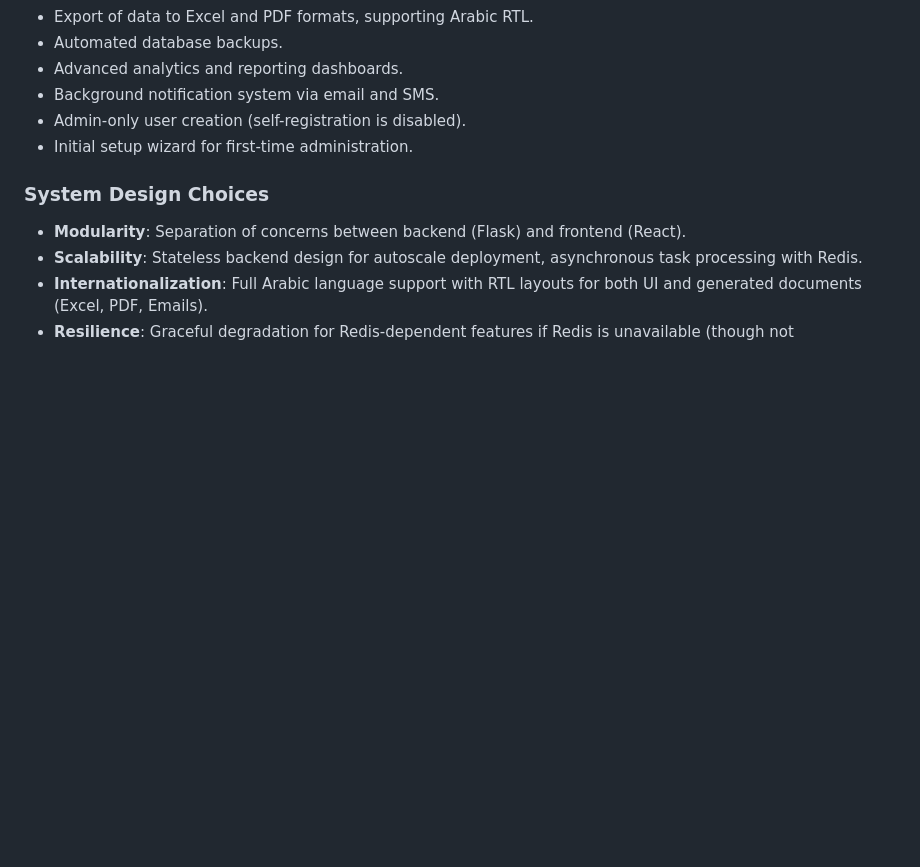
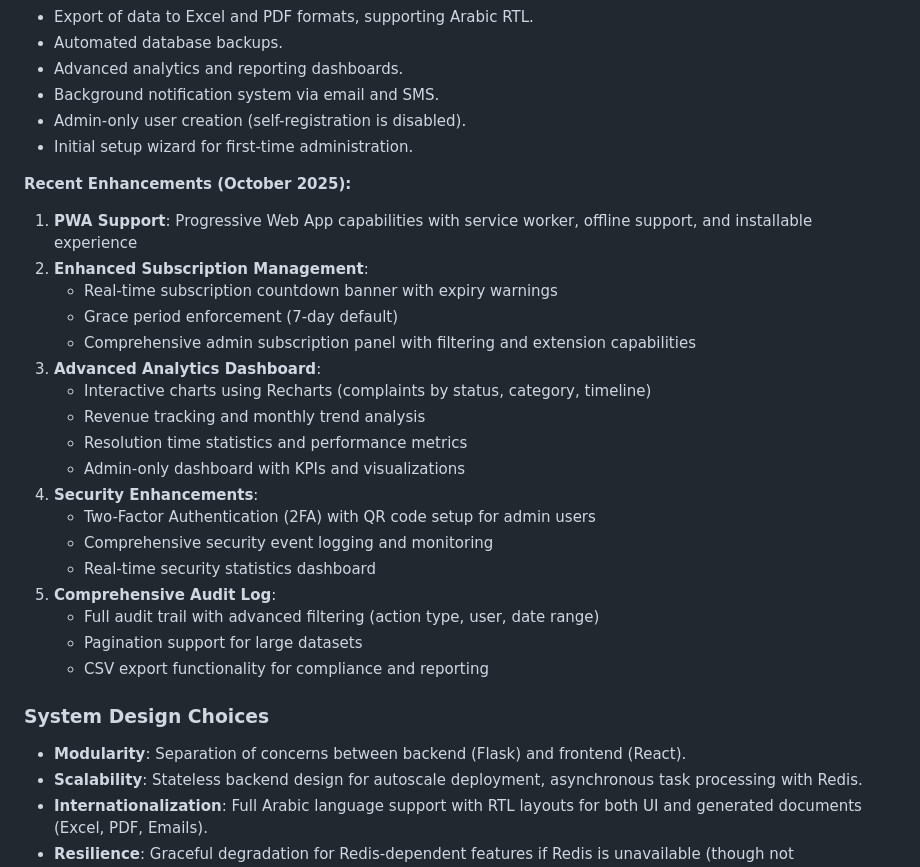
Before and after one commit to geniussoftwarecore/allajnah_enhanced, a Markdown page: replit.md, the part around one of its changes. GitHub-like rendering; blank space fills up the shorter version.

```diff
--- a/replit.md
+++ b/replit.md
@@ -101,6 +101,26 @@ The frontend is built with React and Vite, utilizing Radix UI components and Tai
 - Admin-only user creation (self-registration is disabled).
 - Initial setup wizard for first-time administration.
 
+**Recent Enhancements (October 2025):**
+1. **PWA Support**: Progressive Web App capabilities with service worker, offline support, and installable experience
+2. **Enhanced Subscription Management**:
+   - Real-time subscription countdown banner with expiry warnings
+   - Grace period enforcement (7-day default)
+   - Comprehensive admin subscription panel with filtering and extension capabilities
+3. **Advanced Analytics Dashboard**:
+   - Interactive charts using Recharts (complaints by status, category, timeline)
+   - Revenue tracking and monthly trend analysis
+   - Resolution time statistics and performance metrics
+   - Admin-only dashboard with KPIs and visualizations
+4. **Security Enhancements**:
+   - Two-Factor Authentication (2FA) with QR code setup for admin users
+   - Comprehensive security event logging and monitoring
+   - Real-time security statistics dashboard
+5. **Comprehensive Audit Log**:
+   - Full audit trail with advanced filtering (action type, user, date range)
+   - Pagination support for large datasets
+   - CSV export functionality for compliance and reporting
+
 ### System Design Choices
 - **Modularity**: Separation of concerns between backend (Flask) and frontend (React).
 - **Scalability**: Stateless backend design for autoscale deployment, asynchronous task processing with Redis.
```
Also changed, not shown: other parts of replit.md (+28 -0 lines).
